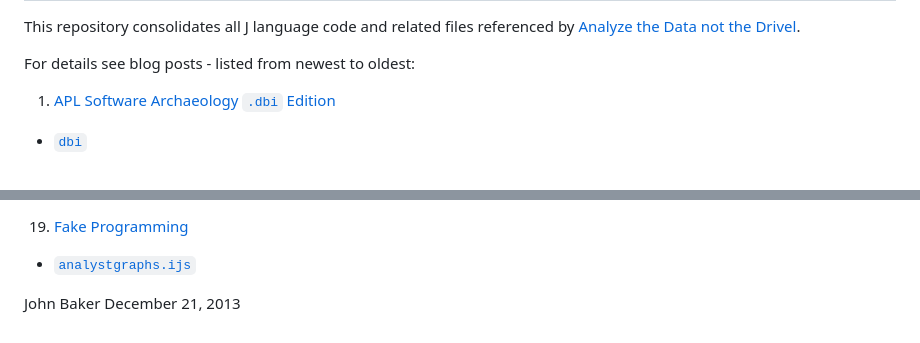
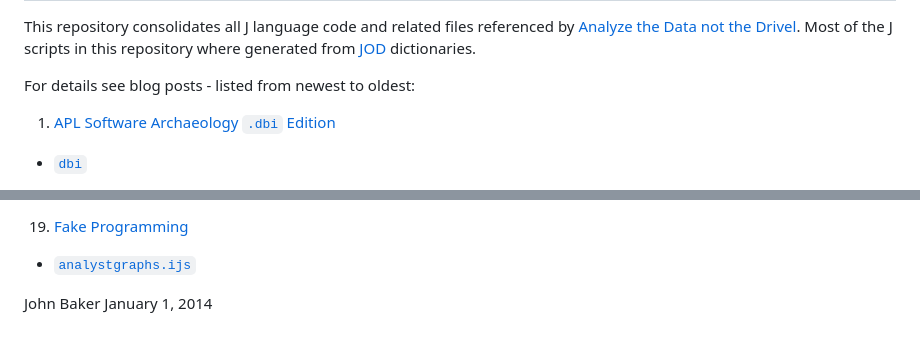
Before and after one commit to bakerjd99/jacks, a Markdown page: README.md, 2 parts joined by grey strips. Drawn GitHub-style.

```diff
--- a/README.md
+++ b/README.md
@@ -3,6 +3,7 @@ jacks (J-Hacks) README
 
 This repository consolidates all J language code and related files referenced by
-[Analyze the Data not the Drivel](http://bakerjd99.wordpress.com/).
+[Analyze the Data not the Drivel](http://bakerjd99.wordpress.com/). Most of the J
+scripts in this repository where generated from [JOD](http://bakerjd99.wordpress.com/the-jod-page/) dictionaries.
 
 For details see blog posts - listed from newest to oldest:
 
@@ -67,4 +68,4 @@ For details see blog posts - listed from newest to oldest:
   * [`analystgraphs.ijs`](https://github.com/bakerjd99/jacks/blob/master/graphviz/analystgraphs.ijs)
 
 John Baker
-December 21, 2013
+January 1, 2014
```
Also changed, not shown: other parts of README.md (+2 -2 lines), jacksjodlogotiny.png (added).
